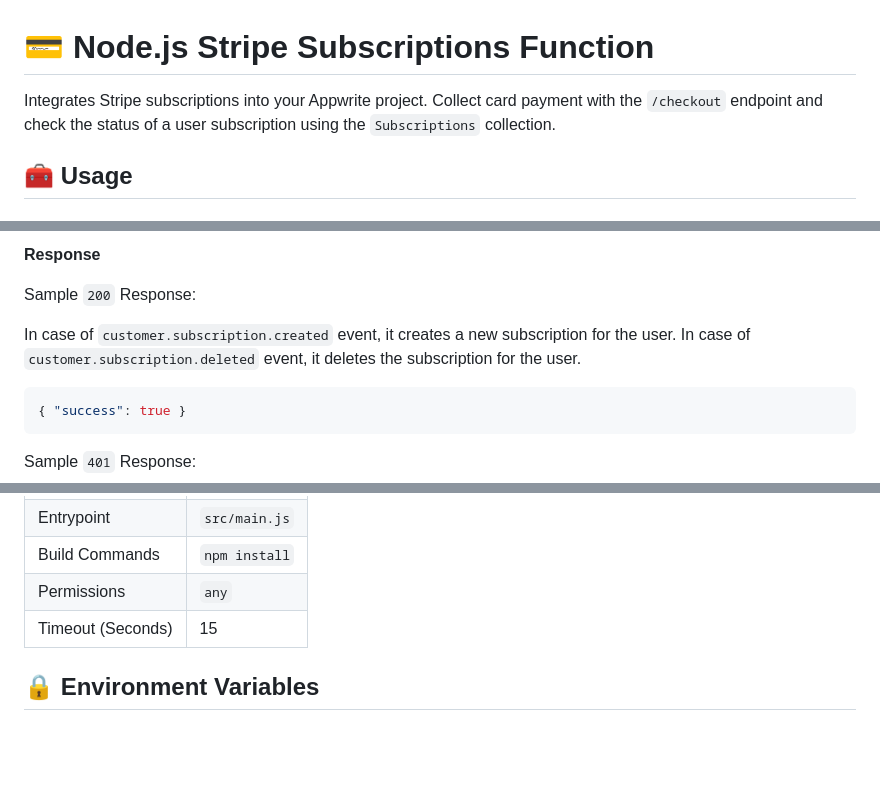
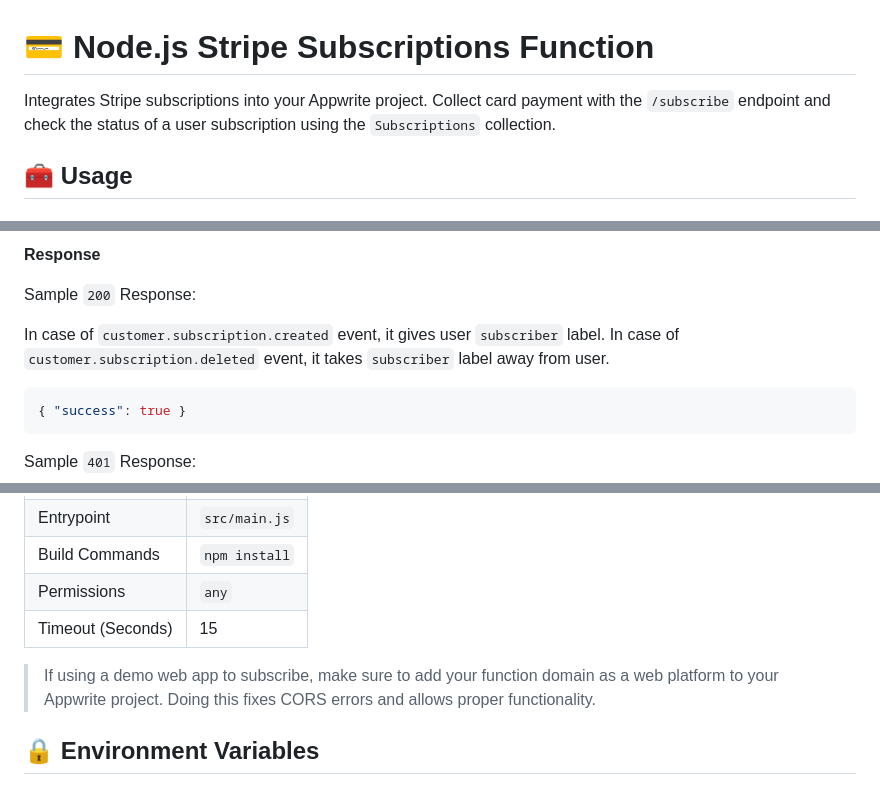
Before and after one commit to appwrite/templates, a Markdown page: node/subscriptions-with-stripe/README.md, 3 parts joined by grey strips. Rendered like a GitHub page; blank space fills up the shorter version.

Commit message:
Apply suggestions from code review

````diff
--- a/node/subscriptions-with-stripe/README.md
+++ b/node/subscriptions-with-stripe/README.md
@@ -1,6 +1,6 @@
 # 💳 Node.js Stripe Subscriptions Function
 
-Integrates Stripe subscriptions into your Appwrite project. Collect card payment with the `/checkout` endpoint and check the status of a user subscription using the `Subscriptions` collection.
+Integrates Stripe subscriptions into your Appwrite project. Collect card payment with the `/subscribe` endpoint and check the status of a user subscription using the `Subscriptions` collection.
 
 ## 🧰 Usage
 
@@ -45,8 +45,8 @@ This endpoint is a webhook that handles two types of events from Stripe: `custom
 
 Sample `200` Response:
 
-In case of `customer.subscription.created` event, it creates a new subscription for the user.
-In case of `customer.subscription.deleted` event, it deletes the subscription for the user.
+In case of `customer.subscription.created` event, it gives user `subscriber` label.
+In case of `customer.subscription.deleted` event, it takes `subscriber` label away from user.
 
 ```json
 { "success": true }
@@ -67,6 +67,8 @@ Sample `401` Response:
 | Build Commands    | `npm install`   |
 | Permissions       | `any`           |
 | Timeout (Seconds) | 15              |
+
+> If using a demo web app to subscribe, make sure to add your function domain as a web platform to your Appwrite project. Doing this fixes CORS errors and allows proper functionality.
 
 ## 🔒 Environment Variables
 
````
